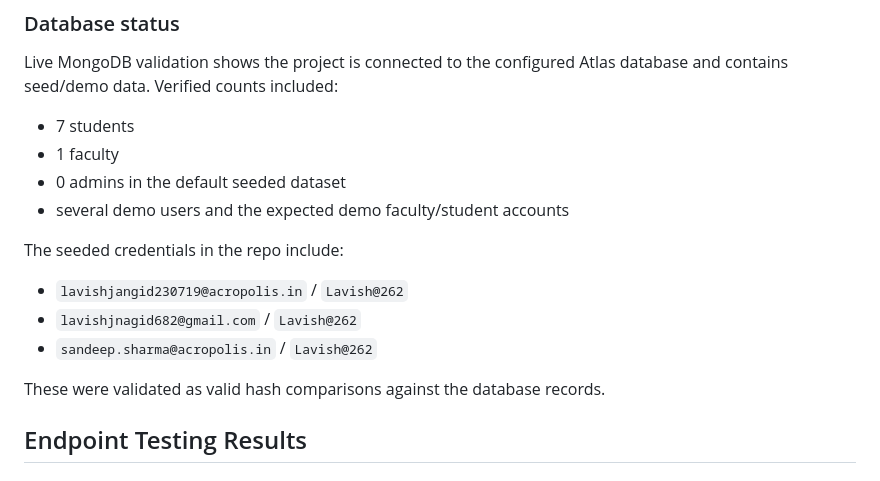
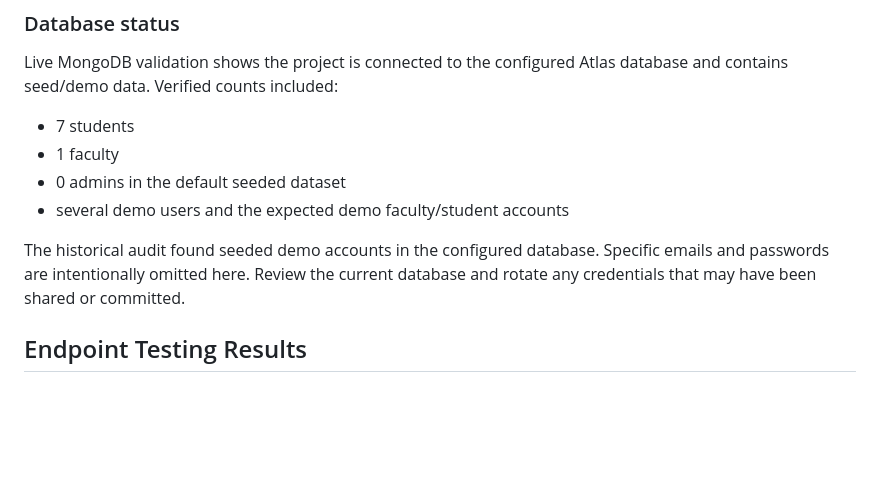
Before and after one commit to anshxp/AcroIn, a Markdown page: API_TEST_REPORT.md, the part around the change. GitHub-like rendering; blank space fills up the shorter version.

Commit message:
security: redact seeded credentials from API audit report

```diff
--- a/API_TEST_REPORT.md
+++ b/API_TEST_REPORT.md
@@ -41,14 +41,7 @@ Live MongoDB validation shows the project is connected to the configured Atlas d
 - 0 admins in the default seeded dataset
 - several demo users and the expected demo faculty/student accounts
 
-The seeded credentials in the repo include:
-
-- `lavishjangid230719@acropolis.in` / `Lavish@262`
-- `lavishjnagid682@gmail.com` / `Lavish@262`
-- `sandeep.sharma@acropolis.in` / `Lavish@262`
-
-These were validated as valid hash comparisons against the database records.
-
+The historical audit found seeded demo accounts in the configured database. Specific emails and passwords are intentionally omitted here. Review the current database and rotate any credentials that may have been shared or committed.
 ## Endpoint Testing Results
 
 ### Public / non-authenticated endpoints
```
